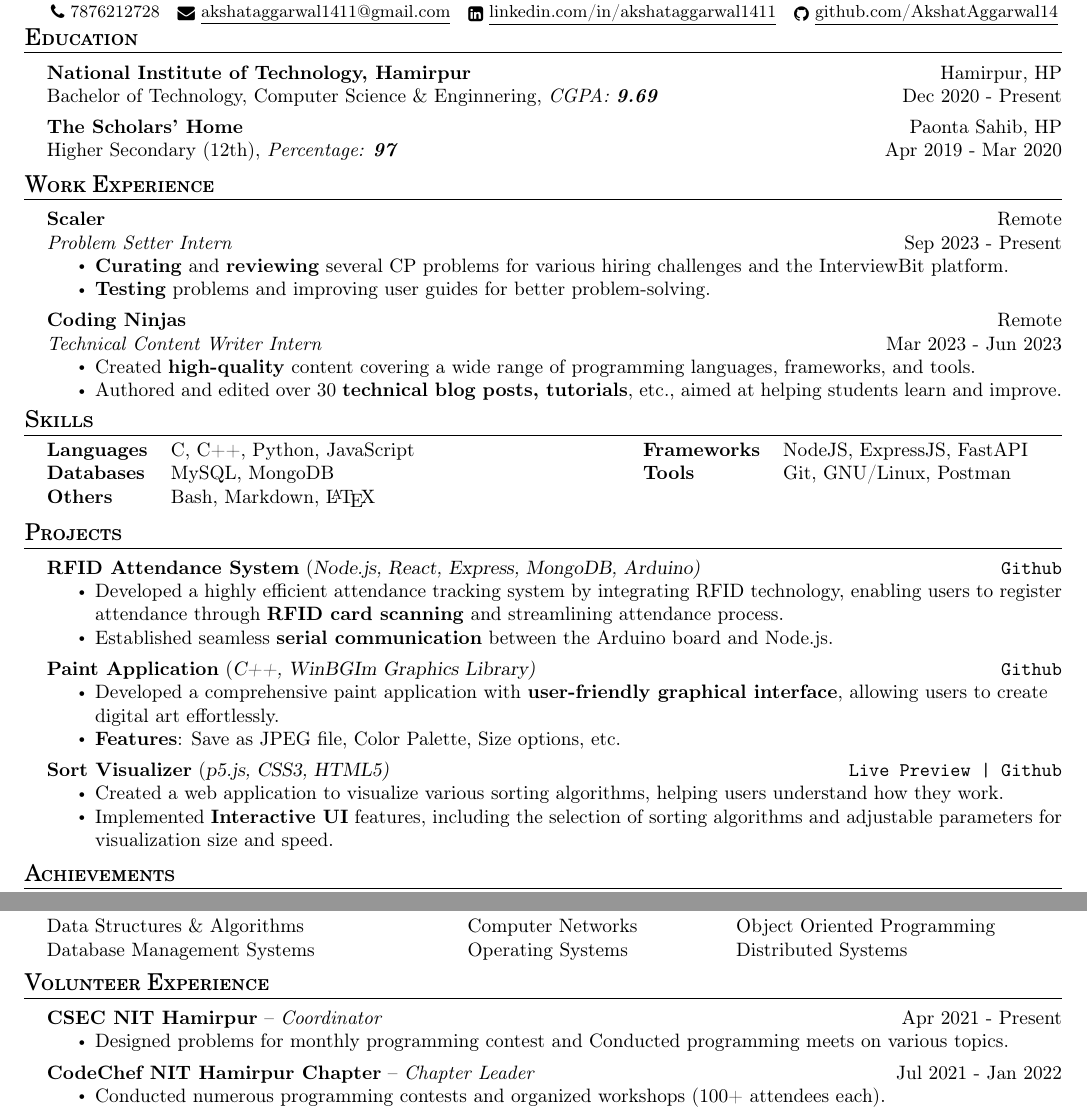
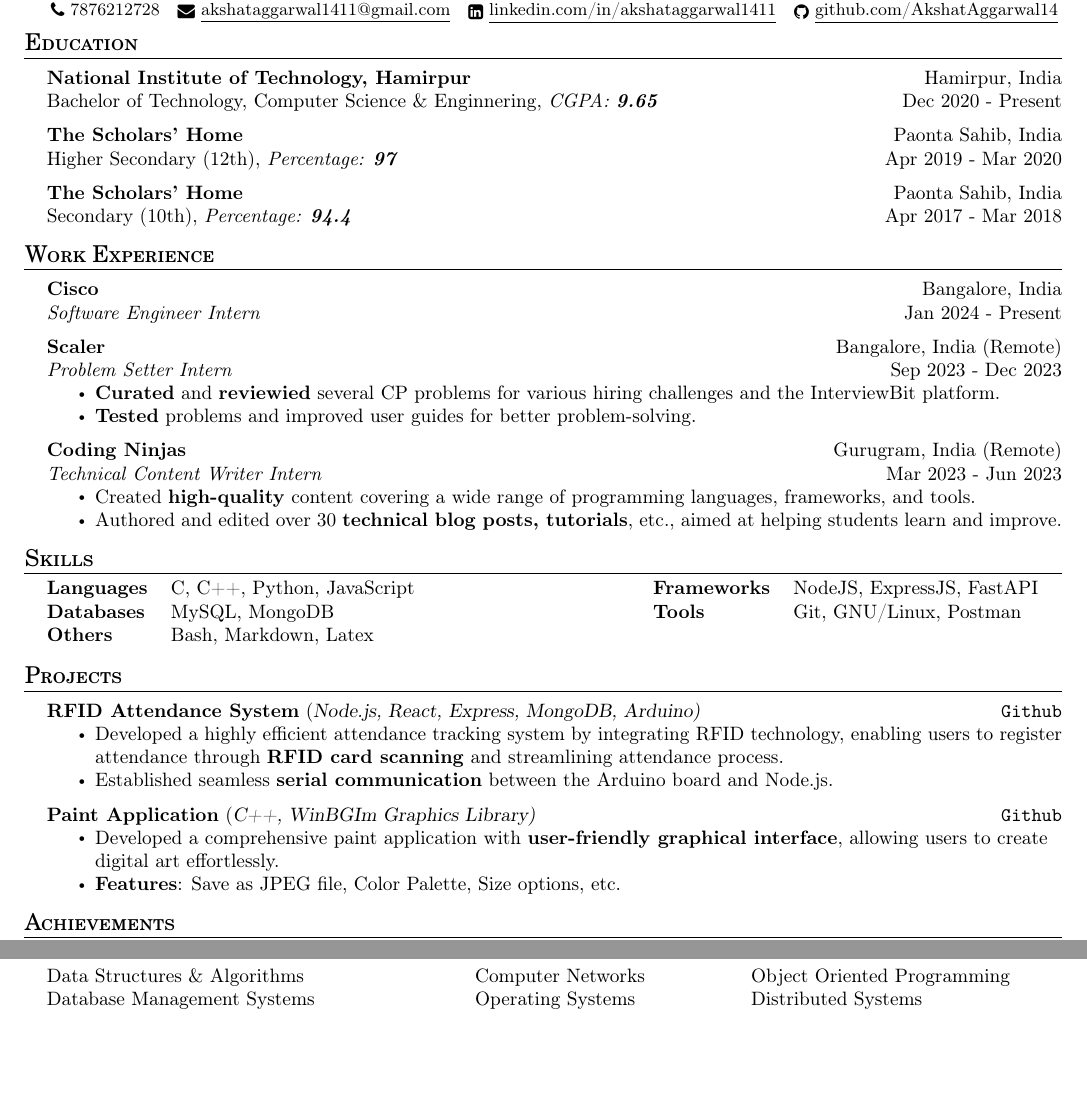
Before and after one commit to AkshatAggarwal14/resume, a LaTeX CV (resume.tex): two parts of the page, joined at a grey line, cut so that both start at the same text, the shorter picture padded with empty space. Compiled offline with pdfLaTeX.

Commit message:
Removed volunteer experiences and added secondary education

```diff
--- a/resume.tex
+++ b/resume.tex
@@ -2,13 +2,15 @@
 \usepackage{hyperref}
 \usepackage{enumitem}
 
-\usepackage[left=0.5in,top=0.2in,right=0.5in,bottom=0.25in]{geometry}
+\usepackage[left=0.5in,top=0.45in,right=0.5in,bottom=0.45in]{geometry}
 % \usepackage[scale=0.95]{tgschola}
 \usepackage[T1]{fontenc}
 \usepackage{titlesec}
 \usepackage{xcolor}
 \usepackage{fontawesome}
 \usepackage{graphicx}
+
+\pagenumbering{gobble}
 
 % ----------- Config ------------
 
@@ -33,11 +35,11 @@
 
 \renewcommand\labelitemi{$\vcenter{\hbox{\tiny$\bullet$}}$}
 
-\newcommand{\tinyBulletSep} { \vspace{1.2mm} }
+\newcommand{\tinyBulletSep} { \vspace{1.5mm} }
 
-\newcommand{\bulletSep} { \vspace{1.5mm} }
+\newcommand{\bulletSep} { \vspace{2mm} }
 
-\newcommand{\sectionSep} { \vspace{2.2mm} }
+\newcommand{\sectionSep} { \vspace{3mm} }
 
 \newcommand{\lineunder} {
     \vspace*{-8pt} \\
@@ -60,9 +62,7 @@
 \newcommand{\experienceItem}[5]{
     \textbf{#1} \hfill #2 \\
     \textit{#3} \hfill #4 \\
-    \begin{itemize}
-        #5
-    \end{itemize}
+    #5
 }
 
 \newcommand{\volunteerItem}[5]{
@@ -129,27 +129,38 @@
 
 \header{Education}
 
-\educationItem{National Institute of Technology, Hamirpur}{Hamirpur, HP}{Bachelor of Technology, Computer Science \& Enginnering}{CGPA: \textbf{9.69}}{Dec 2020 - Present}
+\educationItem{National Institute of Technology, Hamirpur}{Hamirpur, India}{Bachelor of Technology, Computer Science \& Enginnering}{CGPA: \textbf{9.65}}{Dec 2020 - Present}
 \bulletSep
 
-\educationItem{The Scholars' Home}{Paonta Sahib, HP}{Higher Secondary (12th)}{Percentage: \textbf{97}}{Apr 2019 - Mar 2020}
+\educationItem{The Scholars' Home}{Paonta Sahib, India}{Higher Secondary (12th)}{Percentage: \textbf{97}}{Apr 2019 - Mar 2020}
+\bulletSep
+
+\educationItem{The Scholars' Home}{Paonta Sahib, India}{Secondary (10th)}{Percentage: \textbf{94.4}}{Apr 2017 - Mar 2018}
 \sectionSep
 
 % ----------- Work Experience -----------
 
 \header{Work Experience}
 
-\experienceItem{Scaler}{Remote}{Problem Setter Intern}{Sep 2023 - Present}{
-    \item \textbf{Curating} and \textbf{reviewing} several CP problems for various hiring challenges and the InterviewBit platform.
-    \item \textbf{Testing} problems and improving user guides for better problem-solving.
+\experienceItem{Cisco}{Bangalore, India}{Software Engineer Intern}{Jan 2024 - Present}{
 }
 \bulletSep
 
-\experienceItem{Coding Ninjas}{Remote}{Technical Content Writer Intern}{Mar 2023 - Jun 2023}{
-    \item Created \textbf{high-quality} content covering a wide range of programming languages, frameworks, and tools.
-    \item Authored and edited over 30 \textbf{technical blog posts, tutorials}, etc., aimed at helping students learn and improve.
+\experienceItem{Scaler}{Bangalore, India (Remote)}{Problem Setter Intern}{Sep 2023 - Dec 2023}{
+    \begin{itemize}
+        \item \textbf{Curated} and \textbf{reviewied} several CP problems for various hiring challenges and the InterviewBit platform.
+        \item \textbf{Tested} problems and improved user guides for better problem-solving.
+    \end{itemize}
 }
 \bulletSep
+
+\experienceItem{Coding Ninjas}{Gurugram, India (Remote)}{Technical Content Writer Intern}{Mar 2023 - Jun 2023}{
+    \begin{itemize}
+        \item Created \textbf{high-quality} content covering a wide range of programming languages, frameworks, and tools.
+        \item Authored and edited over 30 \textbf{technical blog posts, tutorials}, etc., aimed at helping students learn and improve.
+    \end{itemize}
+}
+\sectionSep
 
 % \experienceItem{Coding Shuttle}{Remote}{Problem Setter}{Feb 2023 - Mar 2023}{
 %     \item Generated test cases and optimal solutions for problems based on \textbf{Data Structures and Algorithms}.
@@ -164,13 +175,13 @@
     \begin{tabular}{@{}ll}
         \textbf{Languages} & C, C++, Python, JavaScript \\
         \textbf{Databases} & MySQL, MongoDB             \\
-        \textbf{Others}    & Bash, Markdown, \LaTeX
+        \textbf{Others}    & Bash, Markdown, Latex
     \end{tabular}
     % Column 1
     % , Go, MATLAB
 \end{minipage}
 \hfill
-\begin{minipage}[t]{0.4\textwidth}
+\begin{minipage}[t]{0.39\textwidth}
     % Column 2
     % React,
     \begin{tabular}{@{}ll}
@@ -195,12 +206,12 @@
     \item Developed a comprehensive paint application with \textbf{user-friendly graphical interface}, allowing users to create digital art effortlessly.
     \item \textbf{Features}: Save as JPEG file, Color Palette, Size options, etc.
 }
-\bulletSep
+% \bulletSep
 
-\projectItem{Sort Visualizer}{p5.js, CSS3, HTML5}{https://akshataggarwal14.github.io/Sorting-Algorithms/}{https://github.com/AkshatAggarwal14/Sorting-Algorithms/}{
-    \item Created a web application to visualize various sorting algorithms, helping users understand how they work.
-    \item Implemented \textbf{Interactive UI} features, including the selection of sorting algorithms and adjustable parameters for visualization size and speed.
-}
+% \projectItem{Sort Visualizer}{p5.js, CSS3, HTML5}{https://akshataggarwal14.github.io/Sorting-Algorithms/}{https://github.com/AkshatAggarwal14/Sorting-Algorithms/}{
+%     \item Created a web application to visualize various sorting algorithms, helping users understand how they work.
+%     \item Implemented \textbf{Interactive UI} features, including the selection of sorting algorithms and adjustable parameters for visualization size and speed.
+% }
 
 % \projectItem{React Wordle}{React, CSS3}{https://wordle-with-react.netlify.app/}{https://github.com/AkshatAggarwal14/react-wordle}{
 %     \item Created a web-based \textbf{word-guessing} game where users can guess a hidden word by entering their guesses.
@@ -267,20 +278,20 @@
     Distributed Systems
 \end{minipage}
 \hfill
-\sectionSep
+% \sectionSep
 
 % ----------- Volunteer Experience -----------
 
-\header{Volunteer Experience}
+% \header{Volunteer Experience}
 
-\volunteerItem{CSEC NIT Hamirpur}{Coordinator}{Apr 2021 - Present}{
-    \item Designed problems for monthly programming contest and Conducted programming meets on various topics.
-}
+% \volunteerItem{CSEC NIT Hamirpur}{Coordinator}{Apr 2021 - Present}{
+%     \item Designed problems for monthly programming contest and Conducted programming meets on various topics.
+% }
 
-\bulletSep
+% \bulletSep
 
-\volunteerItem{CodeChef NIT Hamirpur Chapter}{Chapter Leader}{Jul 2021 - Jan 2022}{
-    \item Conducted numerous programming contests and organized workshops (100+ attendees each).
-}
+% \volunteerItem{CodeChef NIT Hamirpur Chapter}{Chapter Leader}{Jul 2021 - Jan 2022}{
+%     \item Conducted numerous programming contests and organized workshops (100+ attendees each).
+% }
 
 \end{document}
```
Also changed, not shown: resume.pdf.
